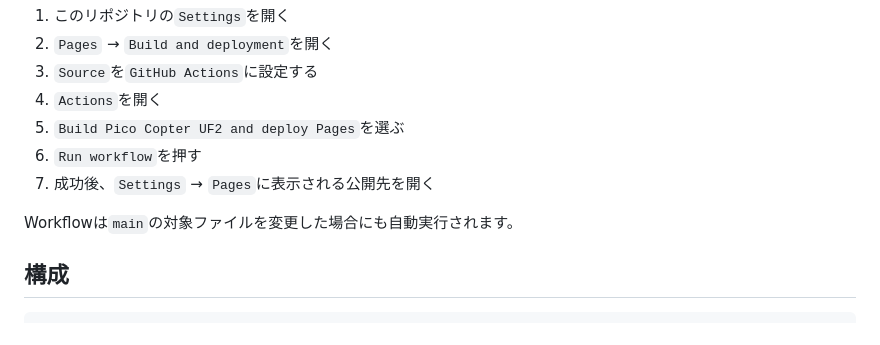
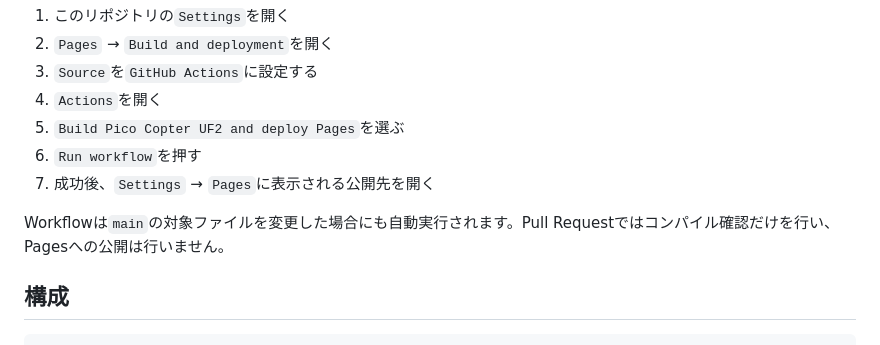
Before and after one commit to temesotejam/pico-copter-uf2-builder, a Markdown page: README.md, the part around the change. Drawn GitHub-style.

Commit message:
Document pull request build validation

```diff
--- a/README.md
+++ b/README.md
@@ -31,7 +31,7 @@ github.devまたはGitHubでコードを確認
 6. `Run workflow`を押す
 7. 成功後、`Settings` → `Pages`に表示される公開先を開く
 
-Workflowは`main`の対象ファイルを変更した場合にも自動実行されます。
+Workflowは`main`の対象ファイルを変更した場合にも自動実行されます。Pull Requestではコンパイル確認だけを行い、Pagesへの公開は行いません。
 
 ## 構成
 
```
